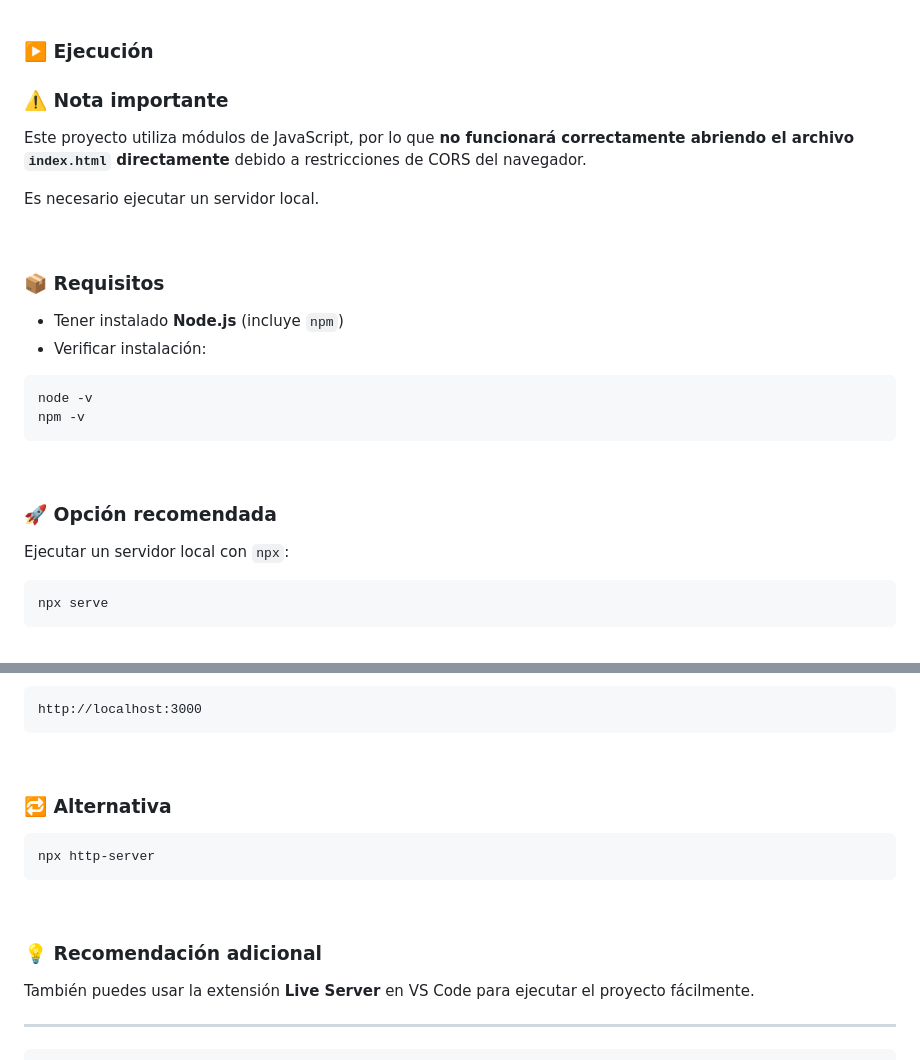
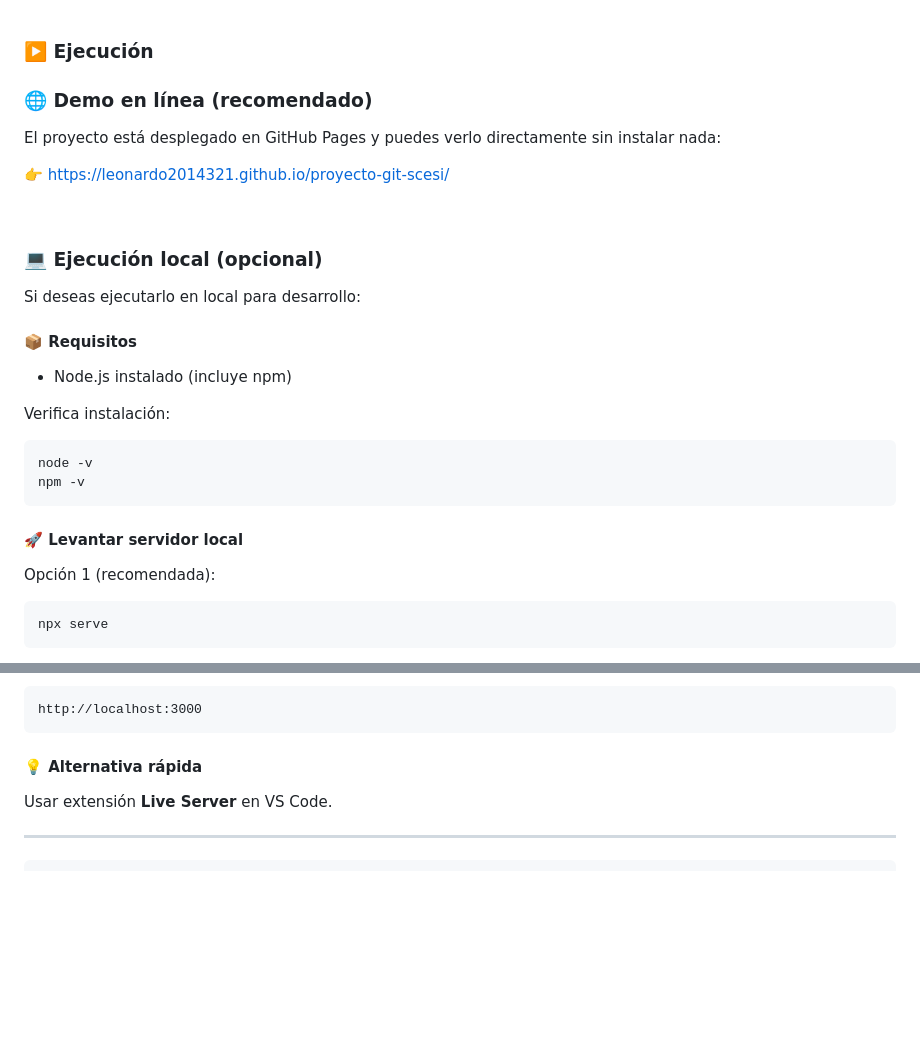
Before and after one commit to leonardo2014321/proyecto-git-scesi, a Markdown page: README.md, 2 parts joined by grey strips. GitHub-like rendering; blank space fills up the shorter version.

Commit message:
hotfix: fix execution instructions for GitHub Pages

```diff
--- a/README.md
+++ b/README.md
@@ -365,29 +365,31 @@ cd proyecto-git-scesi
 
 <div style="background:#0d1117; padding:20px; border-radius:12px; border:1px solid #30363d; color:#c9d1d9;">
 
-### ⚠️ Nota importante
+### 🌐 Demo en línea (recomendado)
 
-Este proyecto utiliza módulos de JavaScript, por lo que **no funcionará correctamente abriendo el archivo `index.html` directamente** debido a restricciones de CORS del navegador.
+El proyecto está desplegado en GitHub Pages y puedes verlo directamente sin instalar nada:
 
-Es necesario ejecutar un servidor local.
+👉 https://leonardo2014321.github.io/proyecto-git-scesi/
 
 <br>
 
-### 📦 Requisitos
+### 💻 Ejecución local (opcional)
 
-- Tener instalado <strong>Node.js</strong> (incluye <code>npm</code>)
-- Verificar instalación:
+Si deseas ejecutarlo en local para desarrollo:
+
+#### 📦 Requisitos
+- Node.js instalado (incluye npm)
+
+Verifica instalación:
 
 <pre style="background:#010409; padding:15px; border-radius:10px; border:1px solid #30363d; color:#58A6FF;">
 node -v
 npm -v
 </pre>
 
-<br>
+#### 🚀 Levantar servidor local
 
-### 🚀 Opción recomendada
-
-Ejecutar un servidor local con <code>npx</code>:
+Opción 1 (recomendada):
 
 <pre style="background:#010409; padding:15px; border-radius:10px; border:1px solid #30363d; color:#3fb950;">
 npx serve
@@ -399,19 +407,8 @@ Luego abrir en el navegador:
 http://localhost:3000
 </pre>
 
-<br>
-
-### 🔁 Alternativa
-
-<pre style="background:#010409; padding:15px; border-radius:10px; border:1px solid #30363d; color:#3fb950;">
-npx http-server
-</pre>
-
-<br>
-
-### 💡 Recomendación adicional
-
-También puedes usar la extensión <strong>Live Server</strong> en VS Code para ejecutar el proyecto fácilmente.
+#### 💡 Alternativa rápida
+Usar extensión **Live Server** en VS Code.
 
 </div>
 
```
Also changed, not shown: other parts of README.md (+7 -1 lines).
